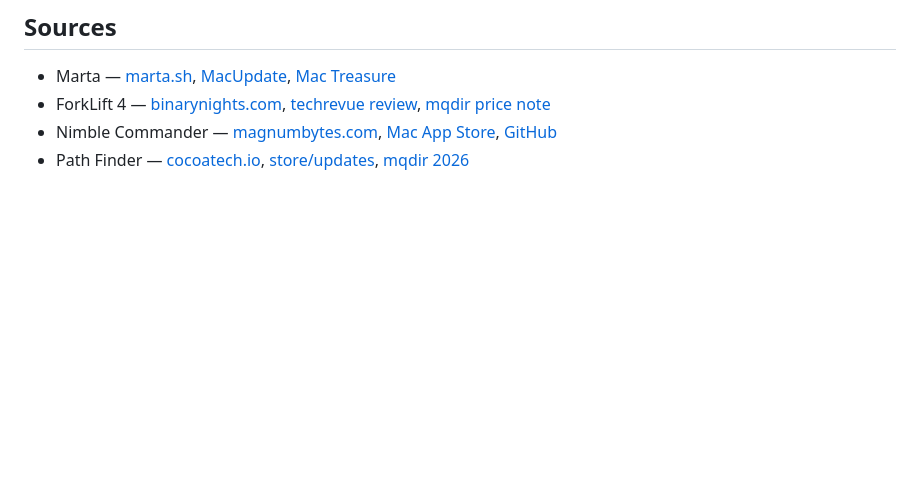
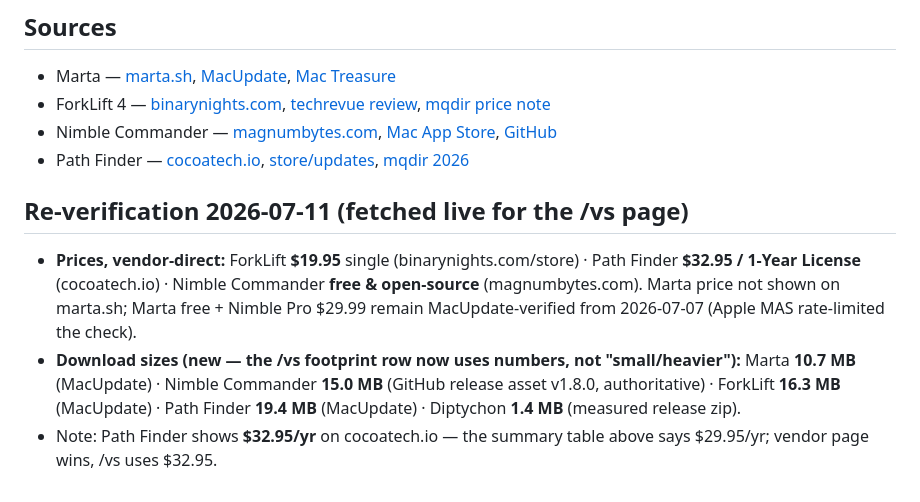
Before and after one commit to Tvk-sd/diptychon, a Markdown page: context/competitor-facts.md, the part around the change. GitHub-like rendering; blank space fills up the shorter version.

Commit message:
docs(gtm): competitor-facts re-verification 2026-07-11 — live vendor prices + measured download sizes
Co-Authored-By: Claude Fable 5 <noreply@anthropic.com>

```diff
--- a/context/competitor-facts.md
+++ b/context/competitor-facts.md
@@ -67,3 +67,8 @@ footprint. → *Angle:* Path Finder going **subscription** is a gift for the ant
 - ForkLift 4 — [binarynights.com](https://binarynights.com/), [techrevue review](https://techrevue.com/software/forklift-4-mac-review-alternatives/), [mqdir price note](https://mqdir.com/blog/file-management/finder-vs-forklift)
 - Nimble Commander — [magnumbytes.com](https://magnumbytes.com/), [Mac App Store](https://apps.apple.com/us/app/nimble-commander/id905202937?mt=12), [GitHub](https://github.com/mikekazakov/nimble-commander)
 - Path Finder — [cocoatech.io](https://cocoatech.io/product/path-finder/), [store/updates](https://store.cocoatech.io/updates), [mqdir 2026](https://mqdir.com/blog/file-management/best-finder-alternatives-2026)
+
+## Re-verification 2026-07-11 (fetched live for the /vs page)
+- **Prices, vendor-direct:** ForkLift **$19.95** single (binarynights.com/store) · Path Finder **$32.95 / 1-Year License** (cocoatech.io) · Nimble Commander **free & open-source** (magnumbytes.com). Marta price not shown on marta.sh; Marta free + Nimble Pro $29.99 remain MacUpdate-verified from 2026-07-07 (Apple MAS rate-limited the check).
+- **Download sizes (new — the /vs footprint row now uses numbers, not "small/heavier"):** Marta **10.7 MB** (MacUpdate) · Nimble Commander **15.0 MB** (GitHub release asset v1.8.0, authoritative) · ForkLift **16.3 MB** (MacUpdate) · Path Finder **19.4 MB** (MacUpdate) · Diptychon **1.4 MB** (measured release zip).
+- Note: Path Finder shows **$32.95/yr** on cocoatech.io — the summary table above says $29.95/yr; vendor page wins, /vs uses $32.95.
```
